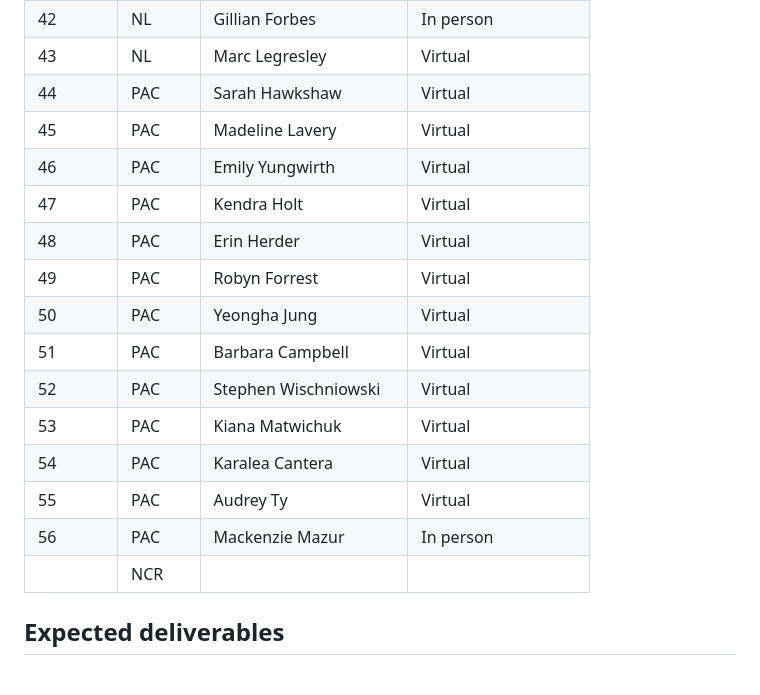
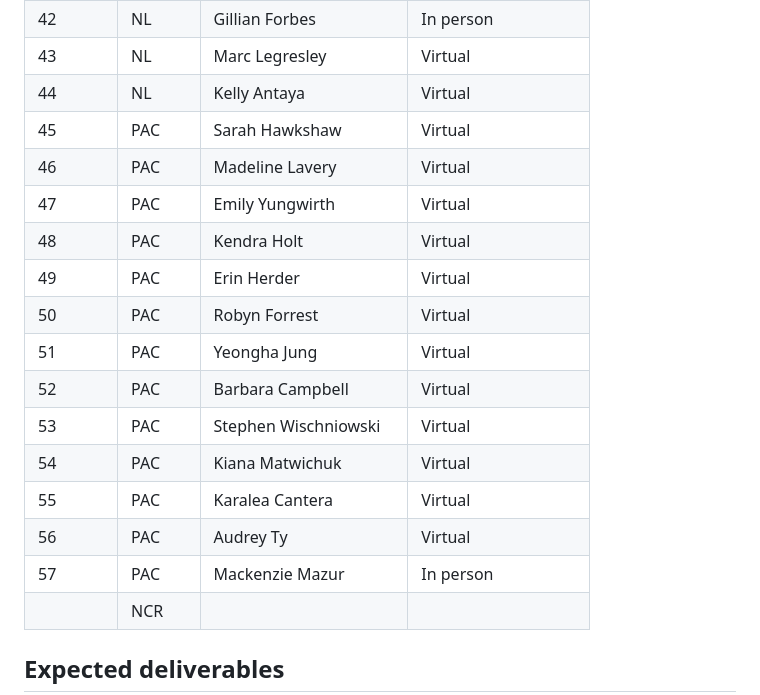
Before and after one commit to TESA-workshops/ageing-best-practices-2023, a Markdown page: README.md, the part around the change. GitHub-like rendering; blank space fills up the shorter version.

```diff
--- a/README.md
+++ b/README.md
@@ -170,19 +170,20 @@ Taxi from the airport to downtown Moncton is about $25.
 | 41 | NL | Hannah Polaczek | Virtual |
 | 42 | NL | Gillian Forbes | In person |
 | 43 | NL | Marc Legresley | Virtual |
-| 44 | PAC | Sarah Hawkshaw | Virtual |
-| 45 | PAC | Madeline Lavery | Virtual |
-| 46 | PAC | Emily Yungwirth | Virtual |
-| 47 | PAC | Kendra Holt | Virtual |
-| 48 | PAC | Erin Herder | Virtual |
-| 49 | PAC | Robyn Forrest | Virtual |
-| 50 | PAC | Yeongha Jung | Virtual |
-| 51 | PAC | Barbara Campbell | Virtual |
-| 52 | PAC | Stephen Wischniowski | Virtual |
-| 53 | PAC | Kiana Matwichuk | Virtual |
-| 54 | PAC | Karalea Cantera | Virtual |
-| 55 | PAC | Audrey Ty | Virtual |
-| 56 | PAC | Mackenzie Mazur | In person |
+| 44 | NL | Kelly Antaya | Virtual |
+| 45 | PAC | Sarah Hawkshaw | Virtual |
+| 46 | PAC | Madeline Lavery | Virtual |
+| 47 | PAC | Emily Yungwirth | Virtual |
+| 48 | PAC | Kendra Holt | Virtual |
+| 49 | PAC | Erin Herder | Virtual |
+| 50 | PAC | Robyn Forrest | Virtual |
+| 51 | PAC | Yeongha Jung | Virtual |
+| 52 | PAC | Barbara Campbell | Virtual |
+| 53 | PAC | Stephen Wischniowski | Virtual |
+| 54 | PAC | Kiana Matwichuk | Virtual |
+| 55 | PAC | Karalea Cantera | Virtual |
+| 56 | PAC | Audrey Ty | Virtual |
+| 57 | PAC | Mackenzie Mazur | In person |
 |  | NCR |  |  |
 
 ## Expected deliverables
```
